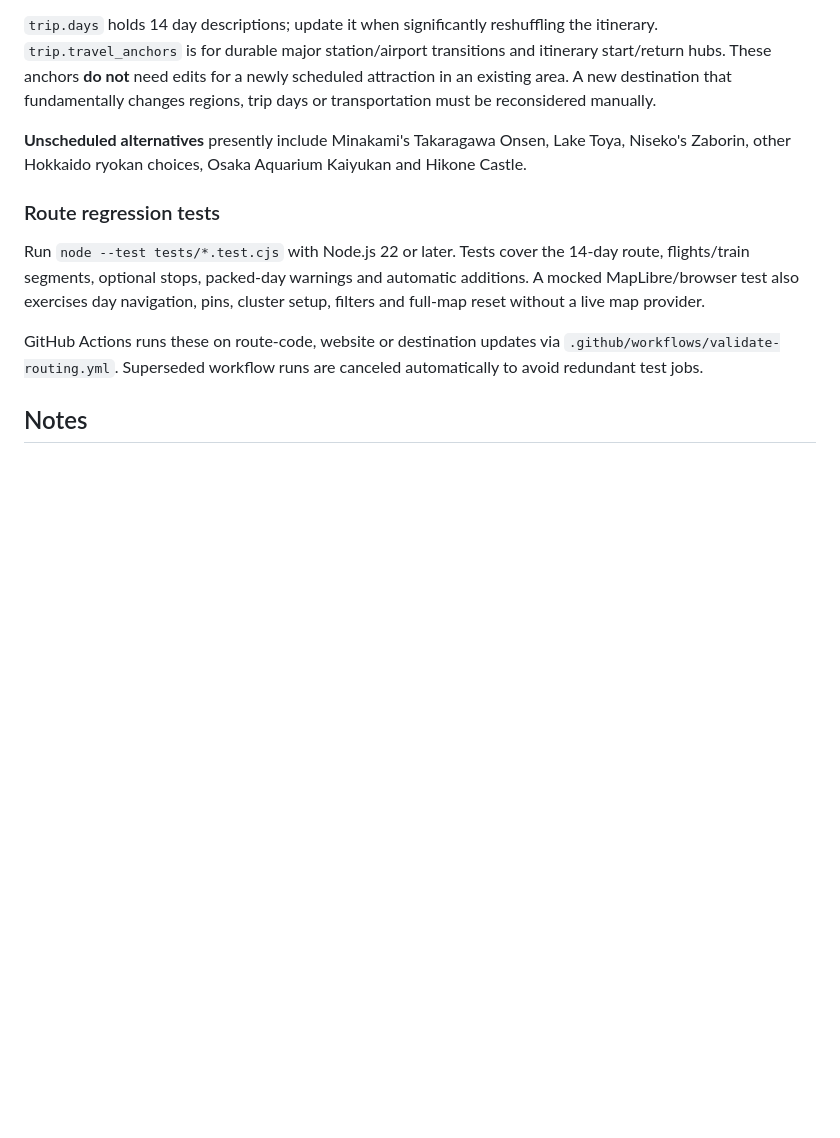
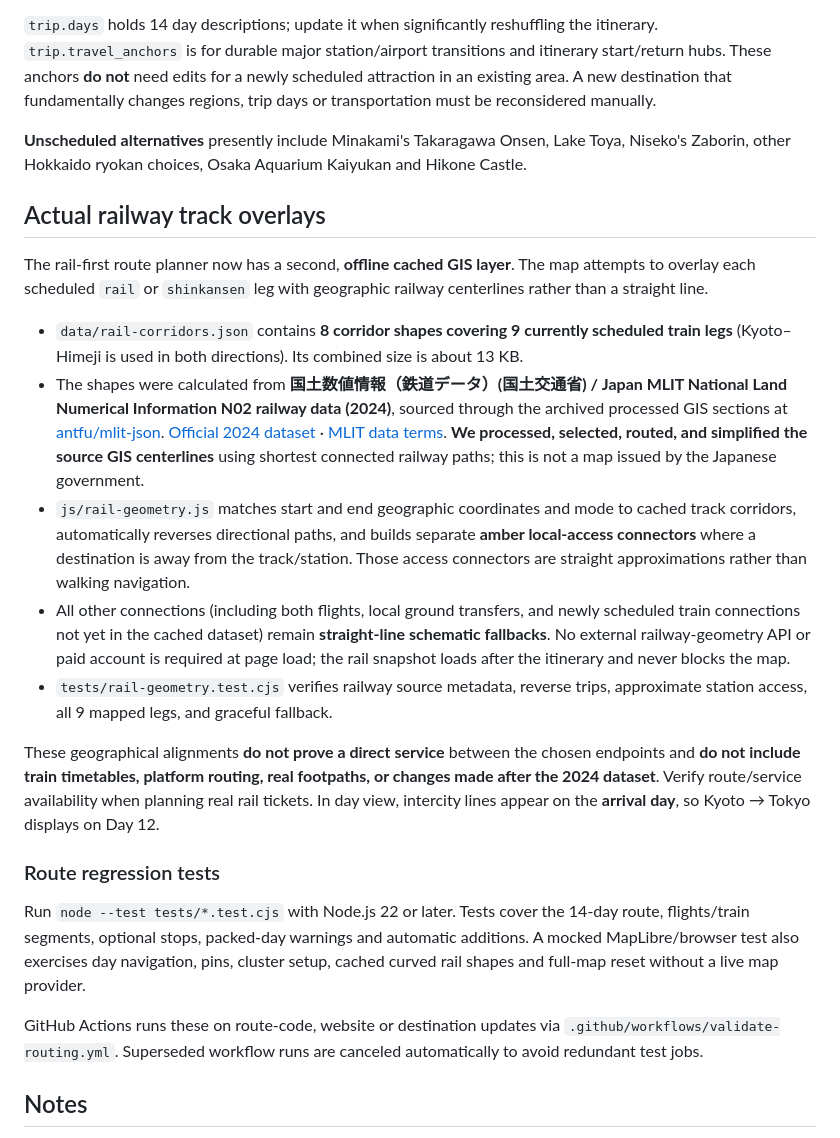
Before and after one commit to stormcloud23/Japan-Trip-, a Markdown page: README.md, the part around the change. GitHub-like rendering; blank space fills up the shorter version.

Commit message:
Document government GIS railway geometry cache, attribution, route matching and fallbacks

```diff
--- a/README.md
+++ b/README.md
@@ -64,9 +64,21 @@ The webpage displays five route styles: **magenta dashed lines for flights**, gr
 
 **Unscheduled alternatives** presently include Minakami's Takaragawa Onsen, Lake Toya, Niseko's Zaborin, other Hokkaido ryokan choices, Osaka Aquarium Kaiyukan and Hikone Castle.
 
+## Actual railway track overlays
+
+The rail-first route planner now has a second, **offline cached GIS layer**. The map attempts to overlay each scheduled `rail` or `shinkansen` leg with geographic railway centerlines rather than a straight line.
+
+- `data/rail-corridors.json` contains **8 corridor shapes covering 9 currently scheduled train legs** (Kyoto–Himeji is used in both directions). Its combined size is about 13 KB.
+- The shapes were calculated from **国土数値情報（鉄道データ）(国土交通省) / Japan MLIT National Land Numerical Information N02 railway data (2024)**, sourced through the archived processed GIS sections at [antfu/mlit-json](https://github.com/antfu/mlit-json). [Official 2024 dataset](https://nlftp.mlit.go.jp/ksj/gml/datalist/KsjTmplt-N02-2024.html) · [MLIT data terms](https://nlftp.mlit.go.jp/ksj/other/agreement_02.html). **We processed, selected, routed, and simplified the source GIS centerlines** using shortest connected railway paths; this is not a map issued by the Japanese government.
+- `js/rail-geometry.js` matches start and end geographic coordinates and mode to cached track corridors, automatically reverses directional paths, and builds separate **amber local-access connectors** where a destination is away from the track/station. Those access connectors are straight approximations rather than walking navigation.
+- All other connections (including both flights, local ground transfers, and newly scheduled train connections not yet in the cached dataset) remain **straight-line schematic fallbacks**. No external railway-geometry API or paid account is required at page load; the rail snapshot loads after the itinerary and never blocks the map.
+- `tests/rail-geometry.test.cjs` verifies railway source metadata, reverse trips, approximate station access, all 9 mapped legs, and graceful fallback.
+
+These geographical alignments **do not prove a direct service** between the chosen endpoints and **do not include train timetables, platform routing, real footpaths, or changes made after the 2024 dataset**. Verify route/service availability when planning real rail tickets. In day view, intercity lines appear on the **arrival day**, so Kyoto → Tokyo displays on Day 12.
+
 ### Route regression tests
 
-Run `node --test tests/*.test.cjs` with Node.js 22 or later. Tests cover the 14-day route, flights/train segments, optional stops, packed-day warnings and automatic additions. A mocked MapLibre/browser test also exercises day navigation, pins, cluster setup, filters and full-map reset without a live map provider.
+Run `node --test tests/*.test.cjs` with Node.js 22 or later. Tests cover the 14-day route, flights/train segments, optional stops, packed-day warnings and automatic additions. A mocked MapLibre/browser test also exercises day navigation, pins, cluster setup, cached curved rail shapes and full-map reset without a live map provider.
 
 GitHub Actions runs these on route-code, website or destination updates via `.github/workflows/validate-routing.yml`. Superseded workflow runs are canceled automatically to avoid redundant test jobs.
 
```
